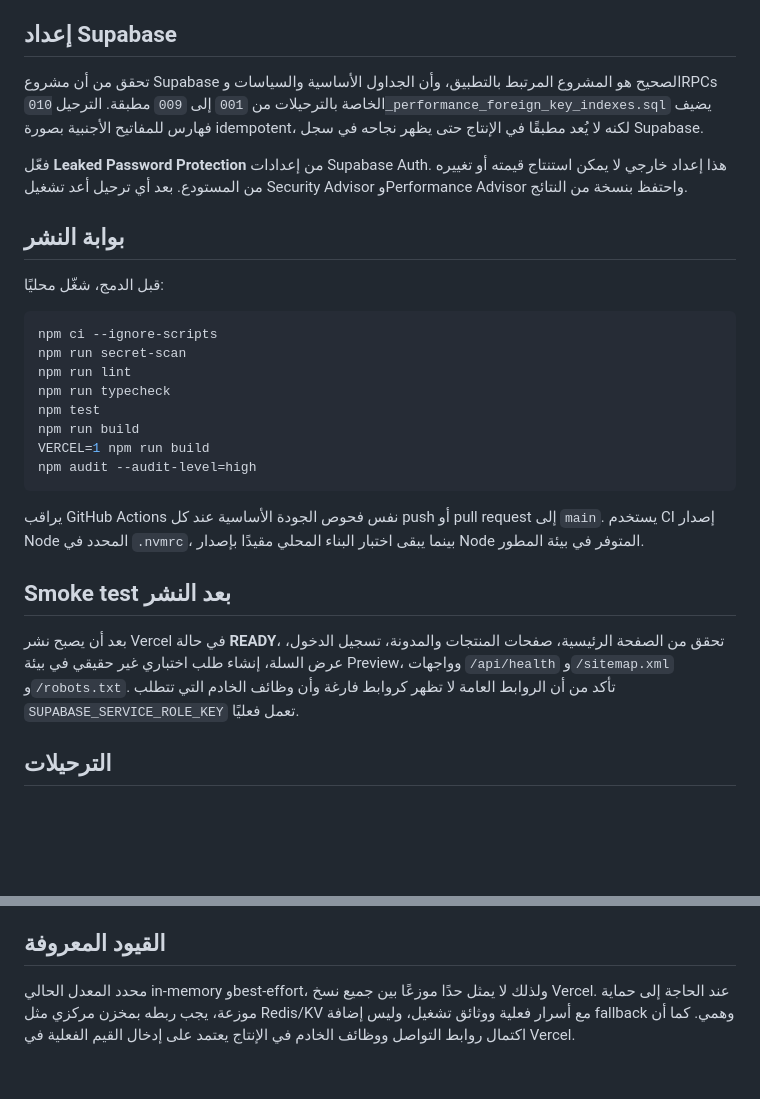
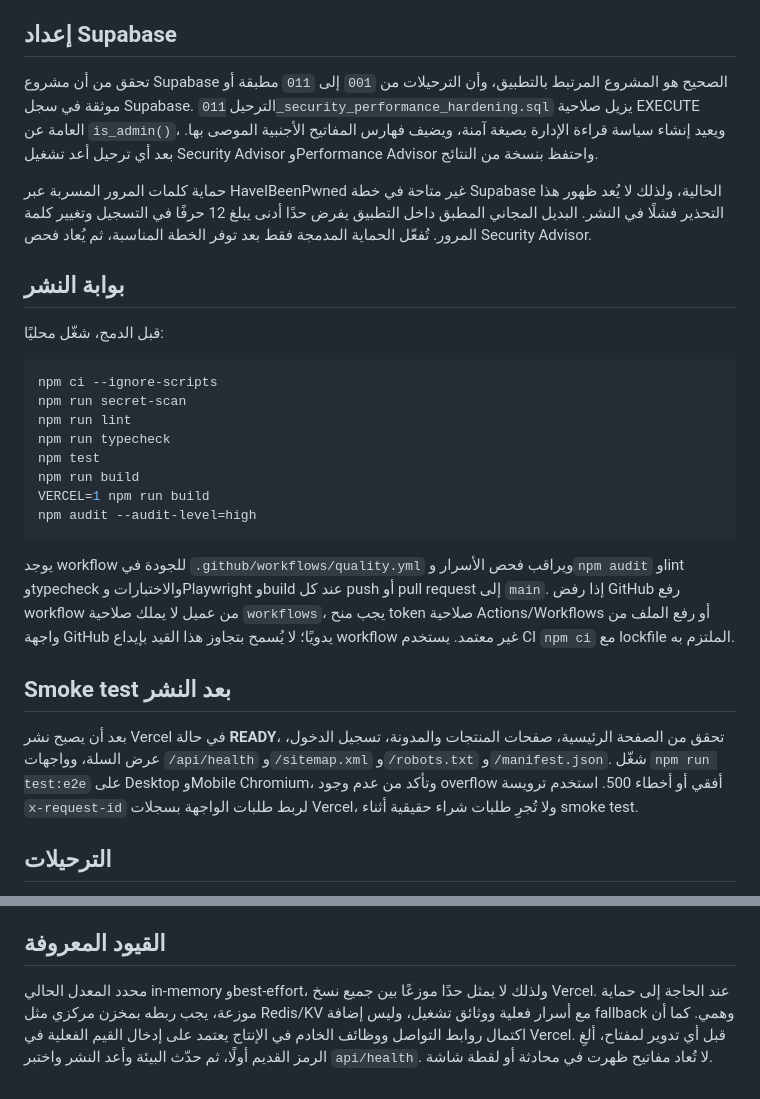
Before and after one commit to tariq770871-jpg/elite-vip-shop, a Markdown page: docs/production-runbook.md, 2 parts joined by grey strips. Drawn GitHub-style; blank space fills up the shorter version.

Commit message:
docs: document production operations and tracing

````diff
--- a/docs/production-runbook.md
+++ b/docs/production-runbook.md
@@ -27,9 +27,9 @@
 
 ## إعداد Supabase
 
-تحقق من أن مشروع Supabase الصحيح هو المشروع المرتبط بالتطبيق، وأن الجداول الأساسية والسياسات وRPCs الخاصة بالترحيلات من `001` إلى `009` مطبقة. الترحيل `010_performance_foreign_key_indexes.sql` يضيف فهارس للمفاتيح الأجنبية بصورة idempotent، لكنه لا يُعد مطبقًا في الإنتاج حتى يظهر نجاحه في سجل Supabase.
+تحقق من أن مشروع Supabase الصحيح هو المشروع المرتبط بالتطبيق، وأن الترحيلات من `001` إلى `011` مطبقة أو موثقة في سجل Supabase. الترحيل `011_security_performance_hardening.sql` يزيل صلاحية EXECUTE العامة عن `is_admin()`، ويعيد إنشاء سياسة قراءة الإدارة بصيغة آمنة، ويضيف فهارس المفاتيح الأجنبية الموصى بها. بعد أي ترحيل أعد تشغيل Security Advisor وPerformance Advisor واحتفظ بنسخة من النتائج.
 
-فعّل **Leaked Password Protection** من إعدادات Supabase Auth. هذا إعداد خارجي لا يمكن استنتاج قيمته أو تغييره من المستودع. بعد أي ترحيل أعد تشغيل Security Advisor وPerformance Advisor واحتفظ بنسخة من النتائج.
+حماية كلمات المرور المسربة عبر HaveIBeenPwned غير متاحة في خطة Supabase الحالية، ولذلك لا يُعد ظهور هذا التحذير فشلًا في النشر. البديل المجاني المطبق داخل التطبيق يفرض حدًا أدنى يبلغ 12 حرفًا في التسجيل وتغيير كلمة المرور. تُفعّل الحماية المدمجة فقط بعد توفر الخطة المناسبة، ثم يُعاد فحص Security Advisor.
 
 ## بوابة النشر
 
@@ -46,11 +46,11 @@ VERCEL=1 npm run build
 npm audit --audit-level=high
 ```
 
-يراقب GitHub Actions نفس فحوص الجودة الأساسية عند كل push أو pull request إلى `main`. يستخدم CI إصدار Node المحدد في `.nvmrc`، بينما يبقى اختبار البناء المحلي مقيدًا بإصدار Node المتوفر في بيئة المطور.
+يوجد workflow للجودة في `.github/workflows/quality.yml` ويراقب فحص الأسرار و`npm audit` وlint وtypecheck والاختبارات وPlaywright وbuild عند كل push أو pull request إلى `main`. إذا رفض GitHub رفع workflow من عميل لا يملك صلاحية `workflows`، يجب منح token صلاحية Actions/Workflows أو رفع الملف من واجهة GitHub يدويًا؛ لا يُسمح بتجاوز هذا القيد بإيداع workflow غير معتمد. يستخدم CI `npm ci` مع lockfile الملتزم به.
 
 ## Smoke test بعد النشر
 
-بعد أن يصبح نشر Vercel في حالة **READY**، تحقق من الصفحة الرئيسية، صفحات المنتجات والمدونة، تسجيل الدخول، عرض السلة، إنشاء طلب اختباري غير حقيقي في بيئة Preview، وواجهات `/api/health` و`/sitemap.xml` و`/robots.txt`. تأكد من أن الروابط العامة لا تظهر كروابط فارغة وأن وظائف الخادم التي تتطلب `SUPABASE_SERVICE_ROLE_KEY` تعمل فعليًا.
+بعد أن يصبح نشر Vercel في حالة **READY**، تحقق من الصفحة الرئيسية، صفحات المنتجات والمدونة، تسجيل الدخول، عرض السلة، وواجهات `/api/health` و`/sitemap.xml` و`/robots.txt` و`/manifest.json`. شغّل `npm run test:e2e` على Desktop وMobile Chromium، وتأكد من عدم وجود overflow أفقي أو أخطاء 500. استخدم ترويسة `x-request-id` لربط طلبات الواجهة بسجلات Vercel، ولا تُجرِ طلبات شراء حقيقية أثناء smoke test.
 
 ## الترحيلات
 
@@ -62,4 +62,4 @@ npm audit --audit-level=high
 
 ## القيود المعروفة
 
-محدد المعدل الحالي in-memory وbest-effort، ولذلك لا يمثل حدًا موزعًا بين جميع نسخ Vercel. عند الحاجة إلى حماية موزعة، يجب ربطه بمخزن مركزي مثل Redis/KV مع أسرار فعلية ووثائق تشغيل، وليس إضافة fallback وهمي. كما أن اكتمال روابط التواصل ووظائف الخادم في الإنتاج يعتمد على إدخال القيم الفعلية في Vercel.
+محدد المعدل الحالي in-memory وbest-effort، ولذلك لا يمثل حدًا موزعًا بين جميع نسخ Vercel. عند الحاجة إلى حماية موزعة، يجب ربطه بمخزن مركزي مثل Redis/KV مع أسرار فعلية ووثائق تشغيل، وليس إضافة fallback وهمي. كما أن اكتمال روابط التواصل ووظائف الخادم في الإنتاج يعتمد على إدخال القيم الفعلية في Vercel. قبل أي تدوير لمفتاح، ألغِ الرمز القديم أولًا، ثم حدّث البيئة وأعد النشر واختبر `api/health`. لا تُعاد مفاتيح ظهرت في محادثة أو لقطة شاشة.
````
Also changed, not shown: docs/comprehensive-audit-notes.md (+4 -0 lines).
